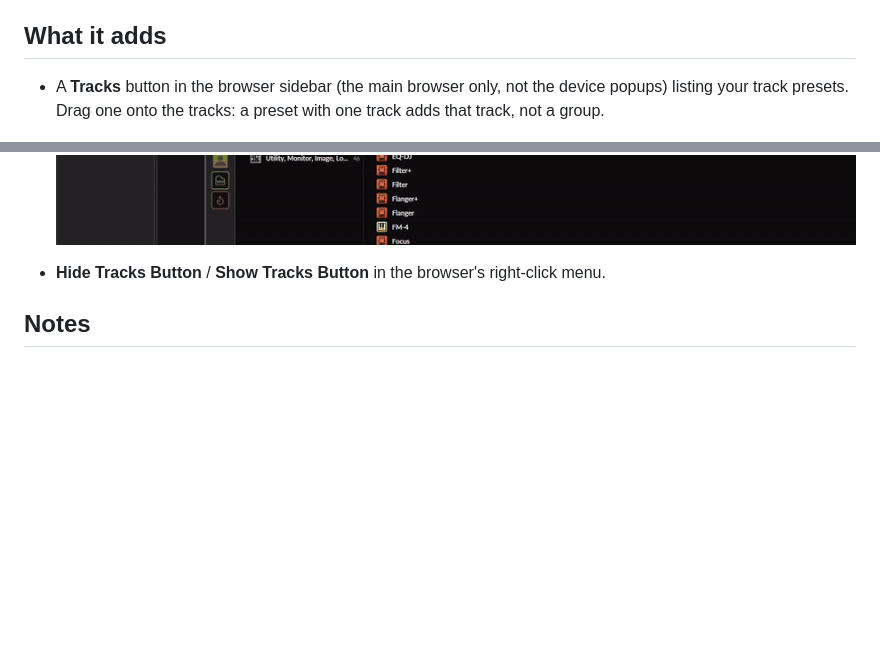
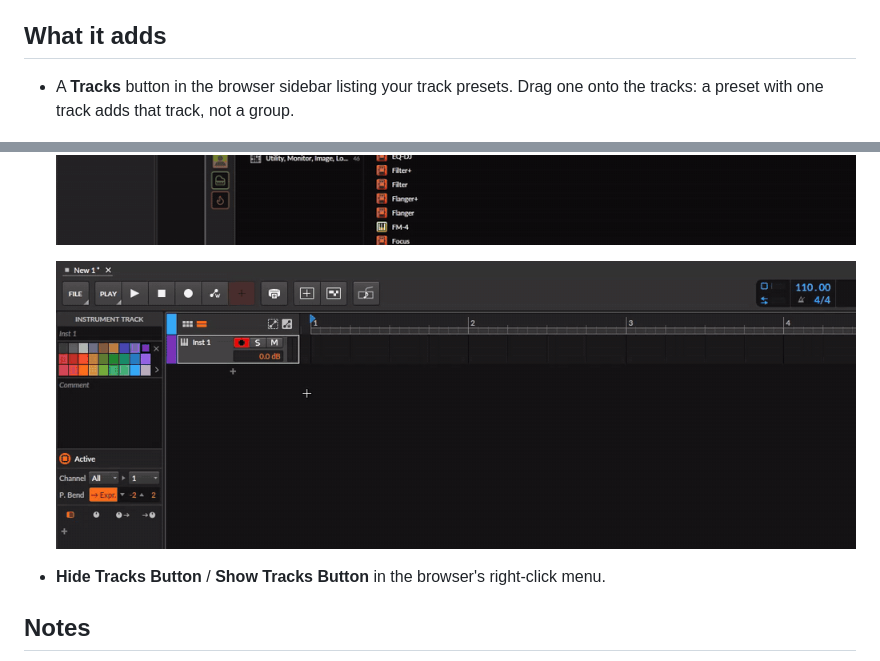
Before and after one commit to noctaur-dev/noctweaks, a Markdown page: noctweaks-track-presets/README.md, 2 parts joined by grey strips. Drawn GitHub-style; pictures changed too: noctweaks-track-presets/images/tp-collections-menu.gif (added); blank space fills up the shorter version.

```diff
--- a/noctweaks-track-presets/README.md
+++ b/noctweaks-track-presets/README.md
@@ -6,7 +8,7 @@ Part of **NocTweaks** by noctaur. Save whole tracks as presets and add them back
 ## What it adds
 
-- A **Tracks** button in the browser sidebar (the main browser only, not the device popups) listing your track
-  presets. Drag one onto the tracks: a preset with one track adds that track, not a group.
+- A **Tracks** button in the browser sidebar listing your track presets. Drag one onto the tracks: a preset
+  with one track adds that track, not a group.
 
   ![Dragging a track preset from the Tracks button in the side browser](images/tp-drag-drop.gif)
 
@@ -20,6 +34,8 @@ Part of **NocTweaks** by noctaur. Save whole tracks as presets and add them back
   collection you've added presets to.
 
   ![Add Track Preset Below…](images/tp-add-below.gif)
+
+  ![The Collections and All submenus of Add Track Preset](images/tp-collections-menu.gif)
 
 - **Hide Tracks Button** / **Show Tracks Button** in the browser's right-click menu.
 
```
Also changed, not shown: other parts of noctweaks-track-presets/README.md (+14 -0 lines), README.md (+1 -1 lines), noctweaks-track-presets/images/tp-new-track-browser.gif (added), noctweaks-track-presets/images/tp-replace-variant.gif (added), 3 other files.
